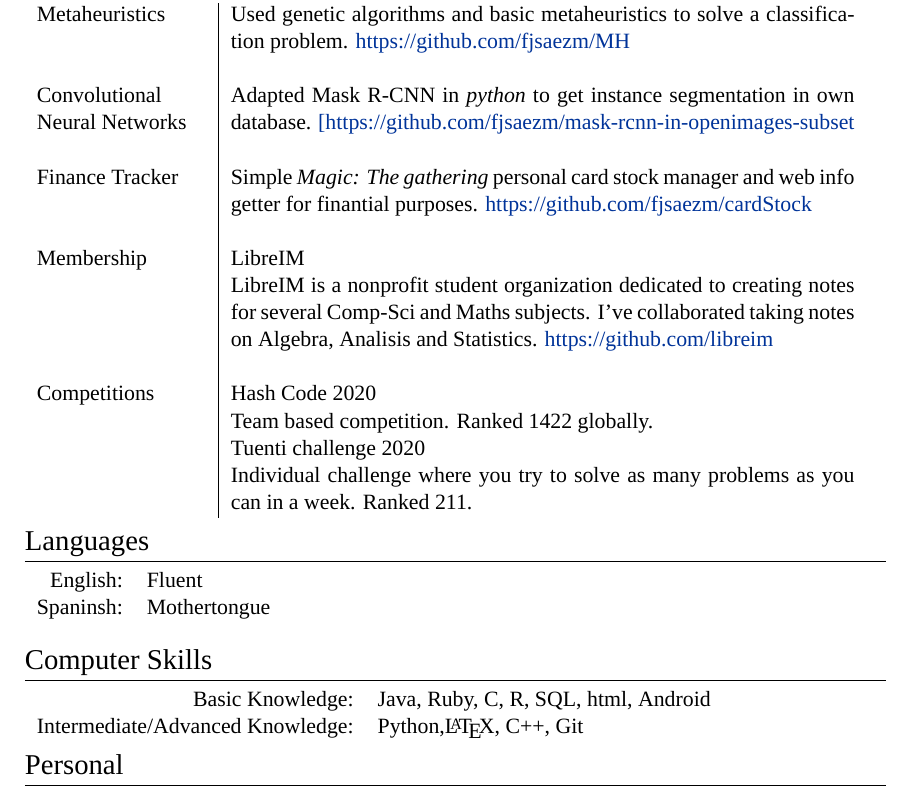
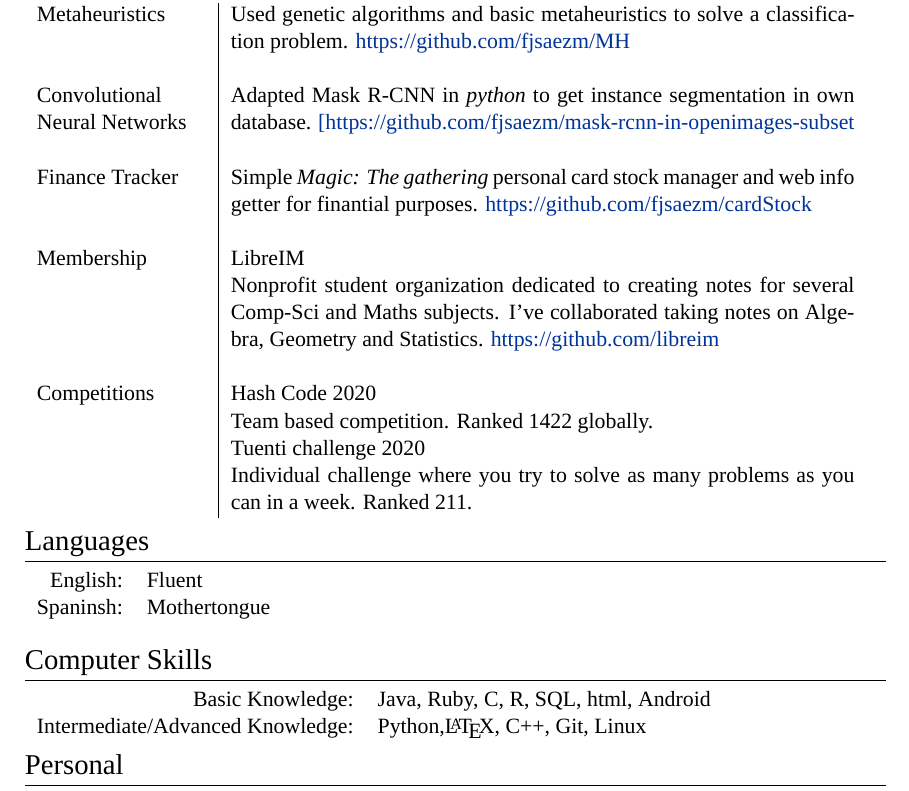
Before and after one commit to fjsaezm/CV, a LaTeX CV (cv.tex): part of the page, cut so that both start at the same text. Compiled offline with XeLaTeX; a missing font is replaced by an installed copy or a similar font.

Commit message:
Mini update

```diff
--- a/cv.tex
+++ b/cv.tex
@@ -91,7 +91,7 @@
       \textsc{Finance Tracker} & Simple \emph{Magic: The  gathering} personal card stock manager and web info getter for finantial purposes. \href{https://github.com/fjsaezm/cardStock}{https://github.com/fjsaezm/cardStock}\\ \\
 
       \textsc{Membership} & \textsc{LibreIM} \\
-      & \textsc{LibreIM} is a nonprofit student organization dedicated to creating notes for several Comp-Sci and Maths subjects. I've collaborated taking notes on Algebra, Analisis and Statistics.
+      & Nonprofit student organization dedicated to creating notes for several Comp-Sci and Maths subjects. I've collaborated taking notes on Algebra, Geometry and Statistics.
     \href{https://github.com/libreim}{https://github.com/libreim}\\ \\
 
 
@@ -123,7 +123,7 @@
 \begin{tabular}{rl}
 Basic Knowledge: & \textsc{Java}, \textsc{Ruby}, \textsc{C}, \textsc{R}, \textsc{SQL}, \textsc{html}, \textsc{Android}\\
 
-Intermediate/Advanced Knowledge: & \textsc{Python},\LaTeX, \textsc{C++}, \textsc{Git}\\
+Intermediate/Advanced Knowledge: & \textsc{Python},\LaTeX, \textsc{C++}, \textsc{Git}, \textsc{Linux}\\
 
 
 \end{tabular}
```
Also changed, not shown: CV.pdf (deleted), cv.pdf (added), 3 other files.
